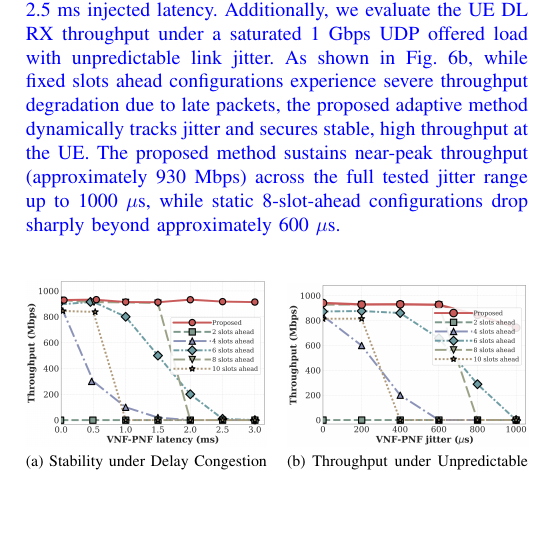
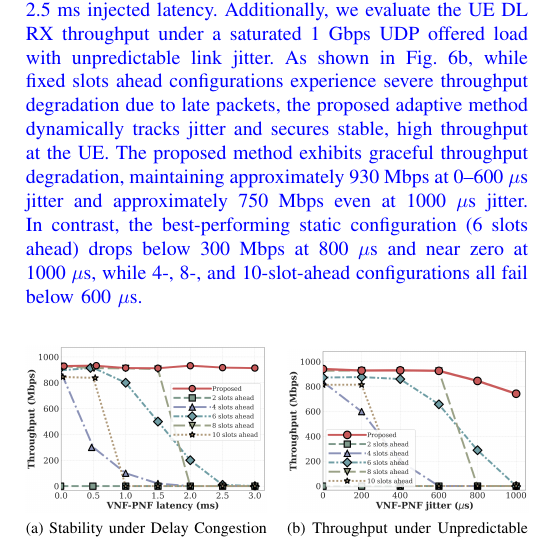
Before and after one commit to dong881/MingThesis, a LaTeX paper (main.tex): part of one column of page 9 of 10, cut so that both start at the same text, the shorter picture padded with empty space. Compiled offline with pdfLaTeX.

Commit message:
update TC jitter context and exp3b figure

```diff
--- a/main.tex
+++ b/main.tex
@@ -424,7 +424,7 @@ Fronthaul & O-RAN F release \\
 \subsection{Experimental 3: Stability under Traffic Control Network Congestion}
 \label{subsec:scenario_3}
 
-\textcolor{blue}{To evaluate stability, we inject delay and jitter between the VNF and PNF using Linux TC. As shown in Fig.~\ref{fig:exp3a}, static slots ahead configurations suffer from synchronization failures and throughput drops when delay exceeds the timing window, whereas our proposed adaptive mechanism dynamically increases the slots ahead to maintain stable throughput. Specifically, the proposed method maintains approximately 930~Mbps across all tested VNF-PNF latency values up to 3.0~ms, while the best-performing static configuration (10 slots ahead) degrades to near-zero throughput at approximately 2.5~ms injected latency. Additionally, we evaluate the UE DL RX throughput under a saturated 1 Gbps UDP offered load with unpredictable link jitter. As shown in Fig.~\ref{fig:exp3b}, while fixed slots ahead configurations experience severe throughput degradation due to late packets, the proposed adaptive method dynamically tracks jitter and secures stable, high throughput at the UE. The proposed method sustains near-peak throughput (approximately 930~Mbps) across the full tested jitter range up to 1000~$\mu$s, while static 8-slot-ahead configurations drop sharply beyond approximately 600~$\mu$s.}
+\textcolor{blue}{To evaluate stability, we inject delay and jitter between the VNF and PNF using Linux TC. As shown in Fig.~\ref{fig:exp3a}, static slots ahead configurations suffer from synchronization failures and throughput drops when delay exceeds the timing window, whereas our proposed adaptive mechanism dynamically increases the slots ahead to maintain stable throughput. Specifically, the proposed method maintains approximately 930~Mbps across all tested VNF-PNF latency values up to 3.0~ms, while the best-performing static configuration (10 slots ahead) degrades to near-zero throughput at approximately 2.5~ms injected latency. Additionally, we evaluate the UE DL RX throughput under a saturated 1 Gbps UDP offered load with unpredictable link jitter. As shown in Fig.~\ref{fig:exp3b}, while fixed slots ahead configurations experience severe throughput degradation due to late packets, the proposed adaptive method dynamically tracks jitter and secures stable, high throughput at the UE. The proposed method exhibits graceful throughput degradation, maintaining approximately 930~Mbps at 0--600~$\mu$s jitter and approximately 750~Mbps even at 1000~$\mu$s jitter. In contrast, the best-performing static configuration (6 slots ahead) drops below 300~Mbps at 800~$\mu$s and near zero at 1000~$\mu$s, while 4-, 8-, and 10-slot-ahead configurations all fail below 600~$\mu$s.}
 
 \begin{figure}[!htbp]
   \centering
```
Also changed, not shown: NTUST/sections/experiment.tex (+1 -1 lines), NTUST/figures/exp3b.png, figures/exp3b.png, 2 other files.
